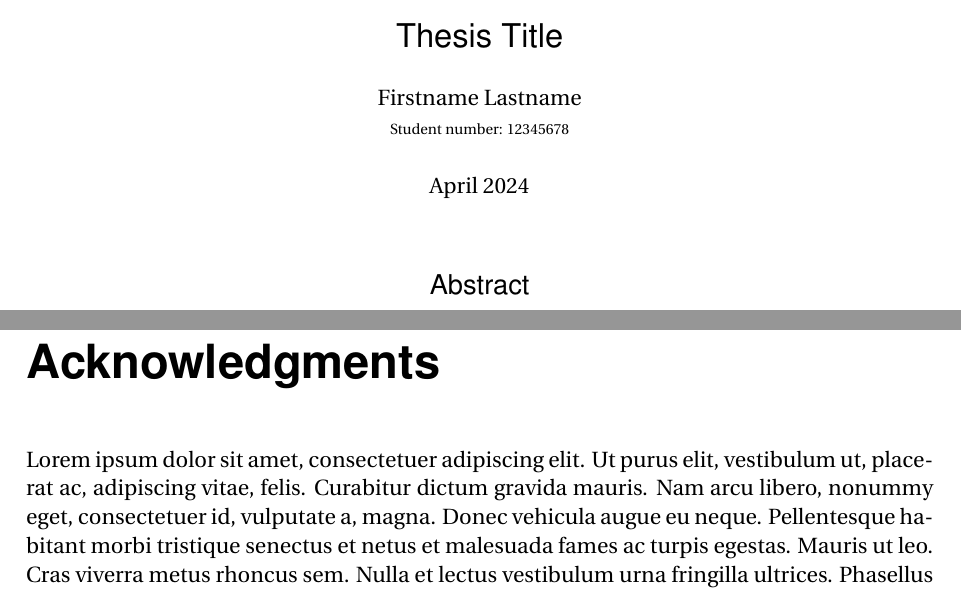
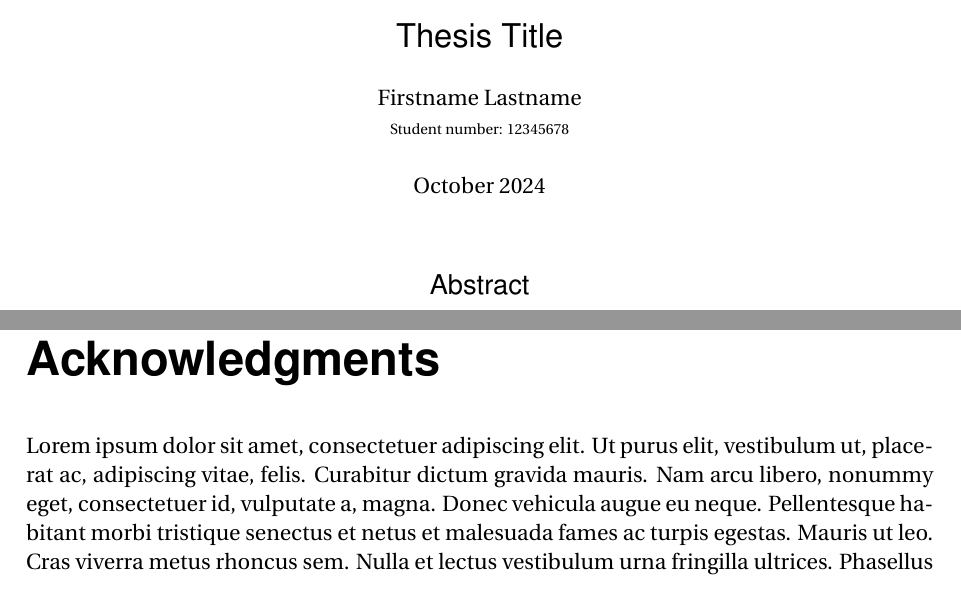
Before and after one commit to se-uhd/thesis-template, a LaTeX thesis (thesis.tex): two parts of pages 3 and 5 of 32, joined at a grey line, cut so that both start at the same text. Compiled offline with pdfLaTeX.

Commit message:
Resolve warnings

```diff
--- a/thesis.tex
+++ b/thesis.tex
@@ -46,9 +46,6 @@
 % (see https://tex.stackexchange.com/a/183839)
 %\recalctypearea
 
-% color
-\usepackage[usenames,dvipsnames,svgnames,table]{xcolor} % http://en.wikibooks.org/wiki/LaTeX/Colors
-
 % disable single lines at the start of a paragraph (Schusterjungen)
 \clubpenalty = 10000
 % disable single lines at the end of a paragraph (Hurenkinder)
@@ -96,7 +93,6 @@
 \definecolor{background-gray}{gray}{0.96}
 
 % configure first page of each chapter (thanks to Fabian Beck, Rainer Lutz, Benjamin Biegel)
-\usepackage{sectsty}
 \makeatletter% siehe De-TeX-FAQ
 \renewcommand*{\chapterformat}{
   \begingroup% damit \unitlength aenderung lokal bleibt
@@ -122,17 +118,16 @@
   \endgroup
 }
 
-% fancy headings (thanks to Fabian Beck, Rainer Lutz, Benjamin Biegel)
+% fancy headings (thanks to Fabian Beck, Rainer Lutz, Benjamin Biegel, and ChatGPT)
 \usepackage{scrlayer-scrpage}
+\usepackage[listings=false]{scrhack} % suppress warnings
 \pagestyle{scrheadings}
-\clearscrheadfoot
+\clearpairofpagestyles
 \lehead{\colorbox{black}{\framebox[1cm][c]{\textcolor{white}{\textbf{\small\thepage}}}}\hspace{0.4cm}{\leftmark}}
 \rohead{\rightmark\hspace{0.4cm}\colorbox{black}{\framebox[1cm][c]{\textcolor{white}{\textbf{\small\thepage}}}}}
 \setkomafont{pageheadfoot}{\fontfamily{pag}\selectfont\footnotesize}
-\setheadsepline{0.5pt}
-\setfootsepline{0pt}
-\setfootbotline{0pt}
-\setlength{\footheight}{0pt}
+\setlength{\footheight}{\baselineskip}
+\KOMAoptions{headsepline=0.5pt}
 
 % Quotation
 \newcommand{\quotemarks}[1]{{\bfseries{#1}}}
@@ -320,7 +315,7 @@
 \newcommand{\thesistype}{Bachelor's Thesis} % Master's Thesis
 \newcommand{\thesistitle}{Thesis Title}
 \newcommand{\studentname}{Firstname Lastname}
-\newcommand{\monthyear}{April 2024}
+\newcommand{\monthyear}{October 2024}
 \newcommand{\studentnumber}{12345678}
 \newcommand{\examiner}{Prof. Dr. Sebastian Baltes}
 \newcommand{\secondexaminer}{Title Firstname Lastname}
```
